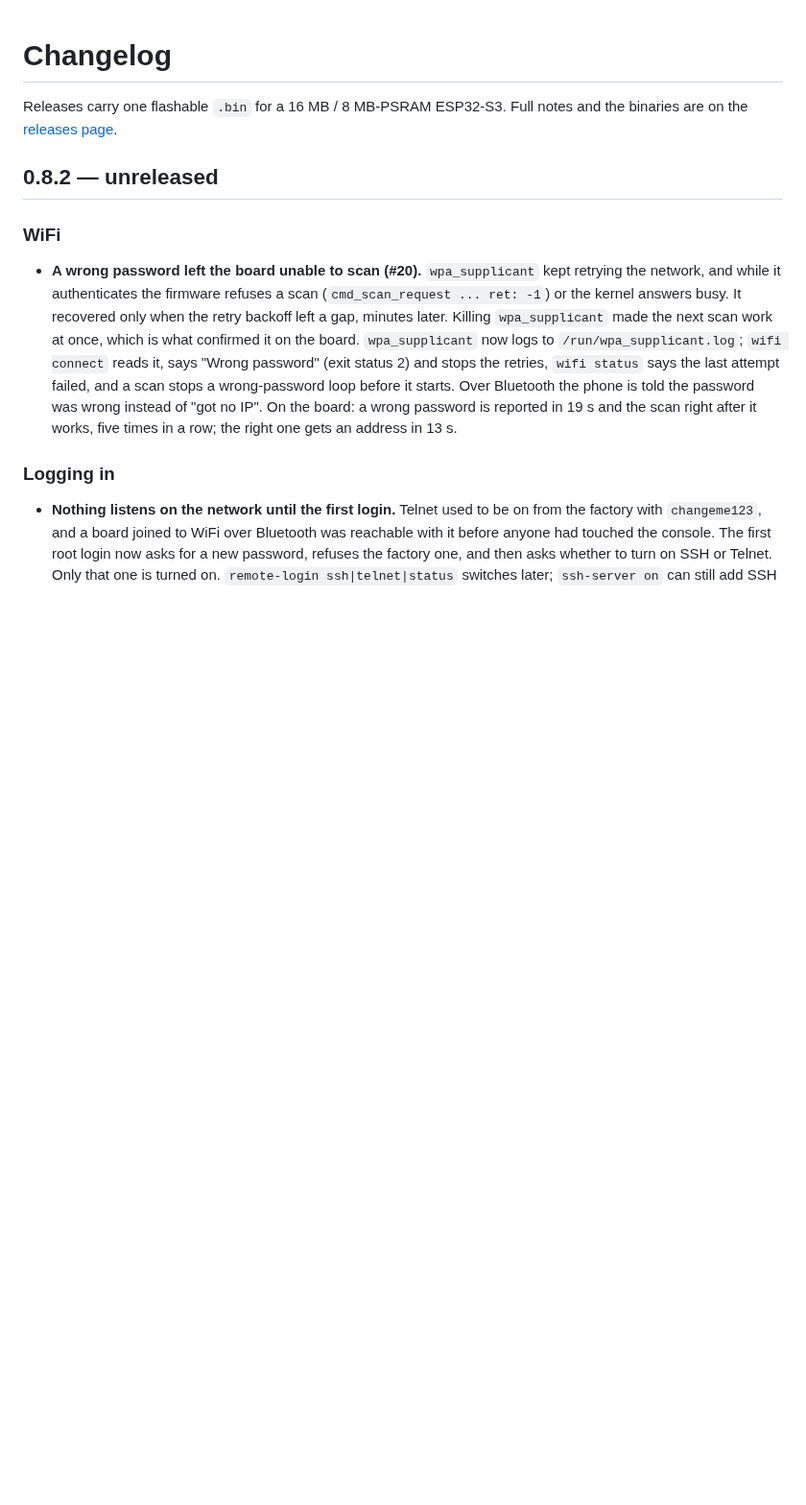
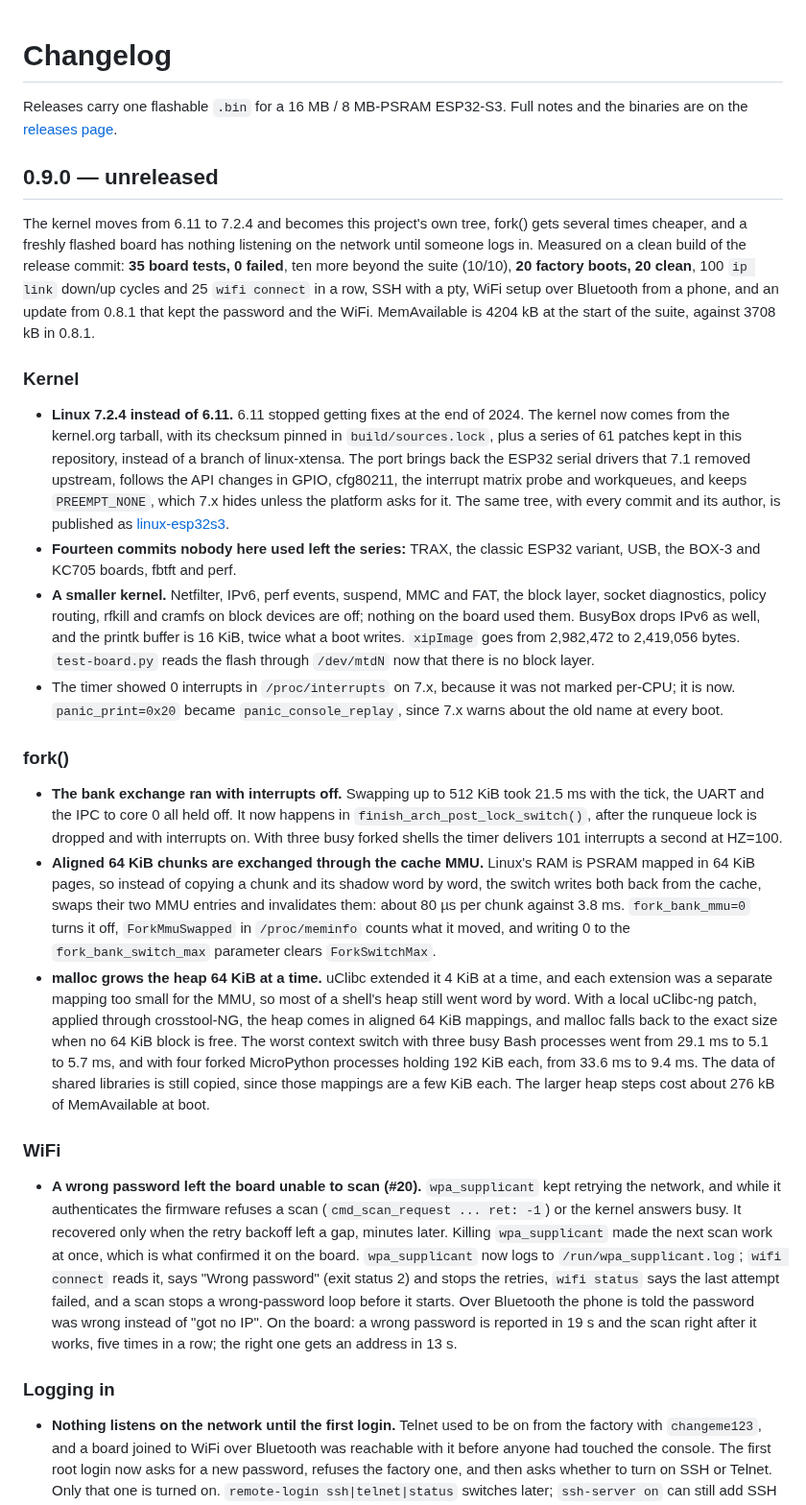
Before and after one commit to paulneja/Linux-on-esp32-S3, a Markdown page: CHANGELOG.md, the part around the change. Shown at 96% size. Rendered like a GitHub page; blank space fills up the shorter version.

Commit message:
changelog: its 0.9.0 now, kernel 7.2.4, fork thru the mmu, malloc 64k

```diff
--- a/CHANGELOG.md
+++ b/CHANGELOG.md
@@ -4,7 +4,65 @@ Releases carry one flashable `.bin` for a 16 MB / 8 MB-PSRAM ESP32-S3. Full
 notes and the binaries are on the
 [releases page](https://github.com/paulneja/Linux-on-esp32-S3/releases).
 
-## 0.8.2 — unreleased
+## 0.9.0 — unreleased
+
+The kernel moves from 6.11 to 7.2.4 and becomes this project's own tree,
+fork() gets several times cheaper, and a freshly flashed board has nothing
+listening on the network until someone logs in. Measured on a clean build of
+the release commit: **35 board tests, 0 failed**, ten more beyond the suite
+(10/10), **20 factory boots, 20 clean**, 100 `ip link` down/up cycles and 25
+`wifi connect` in a row, SSH with a pty, WiFi setup over Bluetooth from a
+phone, and an update from 0.8.1 that kept the password and the WiFi.
+MemAvailable is 4204 kB at the start of the suite, against 3708 kB in 0.8.1.
+
+### Kernel
+
+- **Linux 7.2.4 instead of 6.11.** 6.11 stopped getting fixes at the end of
+  2024. The kernel now comes from the kernel.org tarball, with its checksum
+  pinned in `build/sources.lock`, plus a series of 61 patches kept in this
+  repository, instead of a branch of linux-xtensa. The port brings back the
+  ESP32 serial drivers that 7.1 removed upstream, follows the API changes in
+  GPIO, cfg80211, the interrupt matrix probe and workqueues, and keeps
+  `PREEMPT_NONE`, which 7.x hides unless the platform asks for it. The same
+  tree, with every commit and its author, is published as
+  [linux-esp32s3](https://github.com/paulneja/linux-esp32s3).
+- **Fourteen commits nobody here used left the series:** TRAX, the classic
+  ESP32 variant, USB, the BOX-3 and KC705 boards, fbtft and perf.
+- **A smaller kernel.** Netfilter, IPv6, perf events, suspend, MMC and FAT,
+  the block layer, socket diagnostics, policy routing, rfkill and cramfs on
+  block devices are off; nothing on the board used them. BusyBox drops IPv6
+  as well, and the printk buffer is 16 KiB, twice what a boot writes.
+  `xipImage` goes from 2,982,472 to 2,419,056 bytes. `test-board.py` reads
+  the flash through `/dev/mtdN` now that there is no block layer.
+- The timer showed 0 interrupts in `/proc/interrupts` on 7.x, because it was
+  not marked per-CPU; it is now. `panic_print=0x20` became
+  `panic_console_replay`, since 7.x warns about the old name at every boot.
+
+### fork()
+
+- **The bank exchange ran with interrupts off.** Swapping up to 512 KiB took
+  21.5 ms with the tick, the UART and the IPC to core 0 all held off. It now
+  happens in `finish_arch_post_lock_switch()`, after the runqueue lock is
+  dropped and with interrupts on. With three busy forked shells the timer
+  delivers 101 interrupts a second at HZ=100.
+- **Aligned 64 KiB chunks are exchanged through the cache MMU.** Linux's RAM
+  is PSRAM mapped in 64 KiB pages, so instead of copying a chunk and its
+  shadow word by word, the switch writes both back from the cache, swaps
+  their two MMU entries and invalidates them: about 80 µs per chunk against
+  3.8 ms. `fork_bank_mmu=0` turns it off, `ForkMmuSwapped` in
+  `/proc/meminfo` counts what it moved, and writing 0 to the
+  `fork_bank_switch_max` parameter clears `ForkSwitchMax`.
+- **malloc grows the heap 64 KiB at a time.** uClibc extended it 4 KiB at a
+  time, and each extension was a separate mapping too small for the MMU, so
+  most of a shell's heap still went word by word. With a local uClibc-ng
+  patch, applied through crosstool-NG, the heap comes in aligned 64 KiB
+  mappings, and malloc falls back to the exact size when no 64 KiB block is
+  free. The worst context switch with three busy Bash processes went from
+  29.1 ms to 5.1 to 5.7 ms, and with four forked MicroPython processes
+  holding 192 KiB each, from 33.6 ms to 9.4 ms. The data of shared libraries
+  is still copied, since those mappings are a few KiB each. The larger heap
+  steps cost about 276 kB of MemAvailable at boot.
+
 
 ### WiFi
 
```
